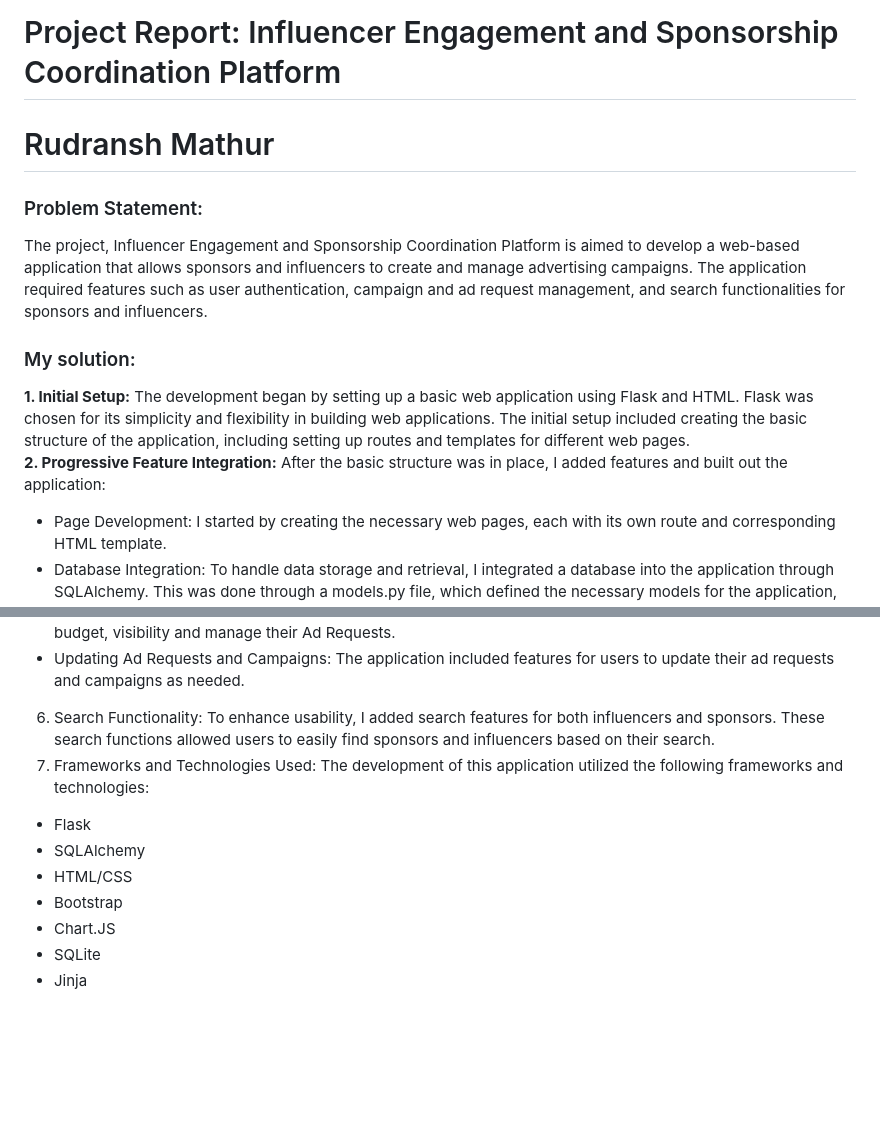
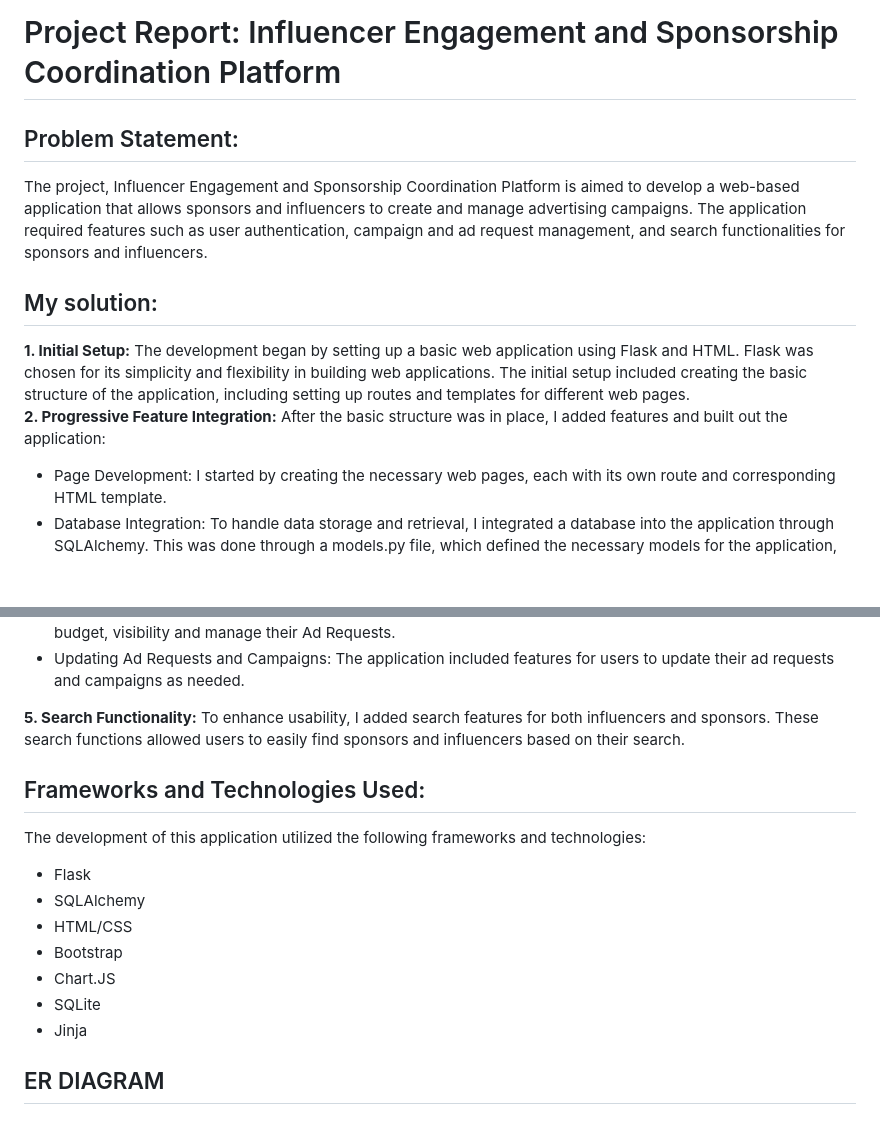
Before and after one commit to 23f2004395/influencer-sponsor-platf, a Markdown page: README.md, 2 parts joined by grey strips. Rendered like a GitHub page; blank space fills up the shorter version.

```diff
--- a/README.md
+++ b/README.md
@@ -1,11 +1,10 @@
 # Project Report: Influencer Engagement and Sponsorship Coordination Platform
-# Rudransh Mathur
 
-### Problem Statement:
+## Problem Statement:
 The project, Influencer Engagement and Sponsorship Coordination Platform is aimed to develop a web-based application that allows sponsors and influencers to create and manage advertising campaigns. The application required features such as user authentication, campaign and ad request management, and search functionalities for sponsors and influencers.
-### My solution:
-****1. Initial Setup:**** The development began by setting up a basic web application using Flask and HTML. Flask was chosen for its simplicity and flexibility in building web applications. The initial setup included creating the basic structure of the application, including setting up routes and templates for different web pages.<br>
-****2. Progressive Feature Integration:**** After the basic structure was in place, I added features and built out the application:<br>
+## My solution:
+**1. Initial Setup:** The development began by setting up a basic web application using Flask and HTML. Flask was chosen for its simplicity and flexibility in building web applications. The initial setup included creating the basic structure of the application, including setting up routes and templates for different web pages.<br>
+**2. Progressive Feature Integration:** After the basic structure was in place, I added features and built out the application:<br>
 <ul>
   <li>Page Development: I started by creating the necessary web pages, each with its own route and corresponding HTML template.</li>
   <li>Database Integration: To handle data storage and retrieval, I integrated a database into the application through SQLAlchemy. This was done through a models.py file, which defined the necessary models for the application, such as users, influencers, sponsor, campaigns and ad requests.</li>
@@ -20,8 +19,9 @@ The project, Influencer Engagement and Sponsorship Coordination Platform is aime
   <li>Updating Ad Requests and Campaigns: The application included features for users to update their ad requests and campaigns as needed.</li>
 </ul>
 
-6. Search Functionality: To enhance usability, I added search features for both influencers and sponsors. These search functions allowed users to easily find sponsors and influencers based on their search.
-7. Frameworks and Technologies Used: The development of this application utilized the following frameworks and technologies:
+**5. Search Functionality:** To enhance usability, I added search features for both influencers and sponsors. These search functions allowed users to easily find sponsors and influencers based on their search.<br>
+## Frameworks and Technologies Used:
+The development of this application utilized the following frameworks and technologies:
 <ul>
   <li>Flask</li>
   <li>SQLAlchemy</li>
@@ -31,3 +31,5 @@ The project, Influencer Engagement and Sponsorship Coordination Platform is aime
   <li>SQLite</li>
   <li>Jinja</li>
 </ul>
+
+## ER DIAGRAM
```
Also changed, not shown: other parts of README.md (+2 -2 lines).
